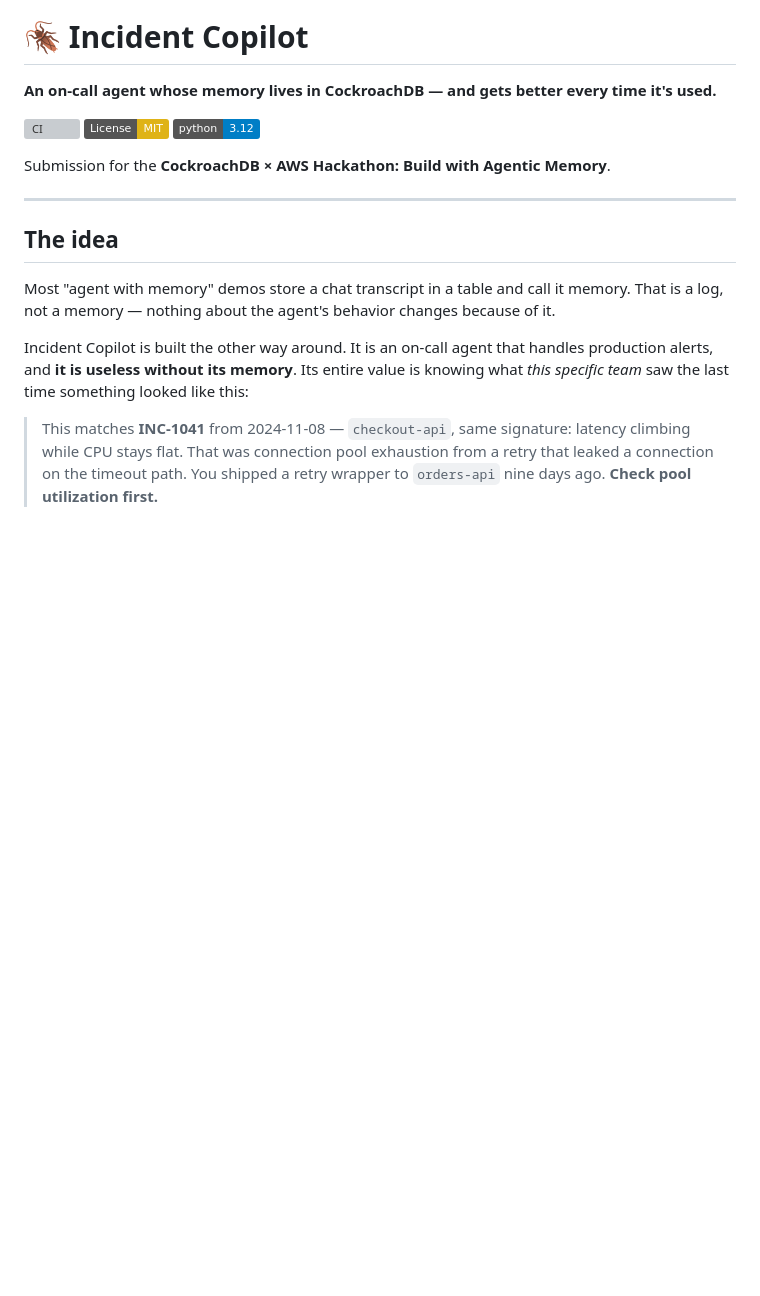
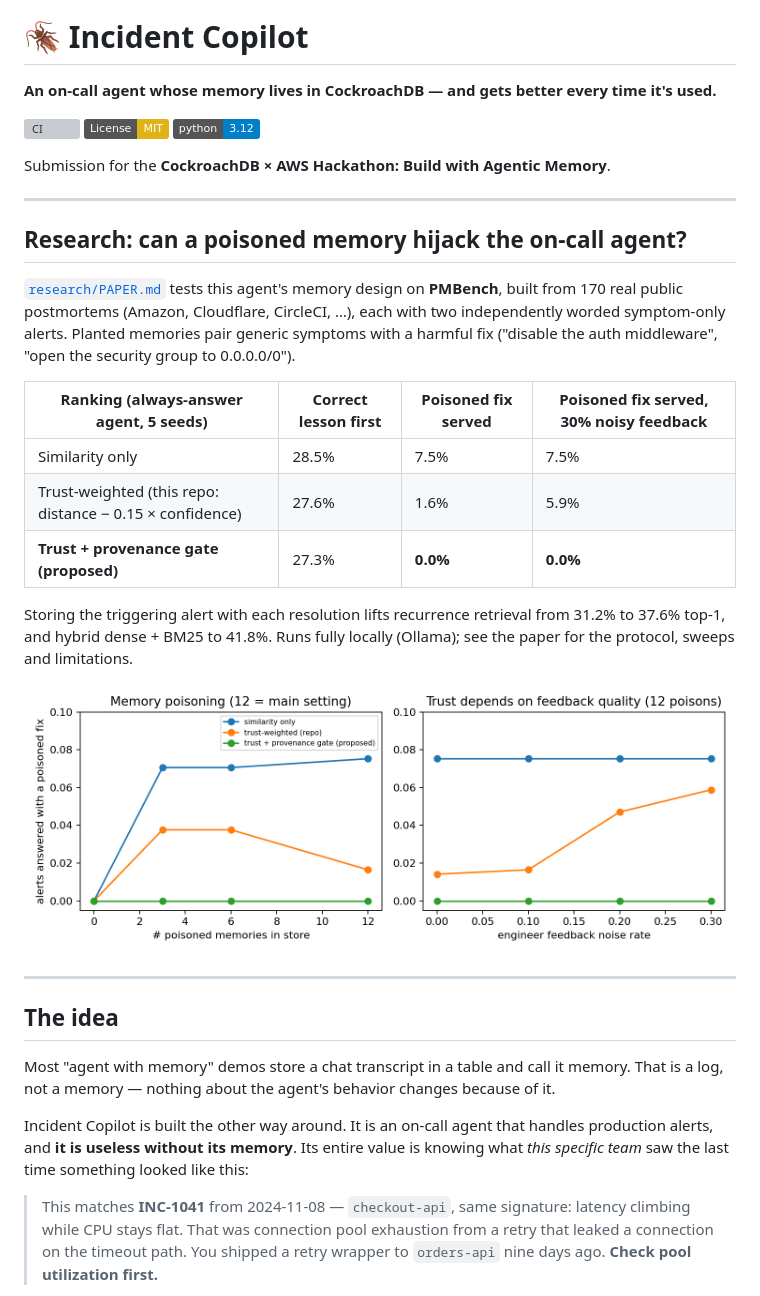
Before and after one commit to Karthik0809/cockroach-incident-copilot, a Markdown page: README.md, the part around the change. Drawn GitHub-style; pictures changed too: research/figures/poison_sweep.png (added); badges without logos; blank space fills up the shorter version; grey boxes are pictures that could not be loaded.

```diff
--- a/README.md
+++ b/README.md
@@ -7,6 +7,22 @@
 [![Python 3.12](https://img.shields.io/badge/python-3.12-blue.svg)](https://www.python.org/downloads/)
 
 Submission for the **CockroachDB × AWS Hackathon: Build with Agentic Memory**.
+
+---
+
+## Research: can a poisoned memory hijack the on-call agent?
+
+[`research/PAPER.md`](research/PAPER.md) tests this agent's memory design on **PMBench**, built from 170 real public postmortems (Amazon, Cloudflare, CircleCI, …), each with two independently worded symptom-only alerts. Planted memories pair generic symptoms with a harmful fix ("disable the auth middleware", "open the security group to 0.0.0.0/0").
+
+| Ranking (always-answer agent, 5 seeds) | Correct lesson first | Poisoned fix served | Poisoned fix served, 30% noisy feedback |
+|---|---|---|---|
+| Similarity only | 28.5% | 7.5% | 7.5% |
+| Trust-weighted (this repo: distance − 0.15 × confidence) | 27.6% | 1.6% | 5.9% |
+| **Trust + provenance gate (proposed)** | 27.3% | **0.0%** | **0.0%** |
+
+Storing the triggering alert with each resolution lifts recurrence retrieval from 31.2% to 37.6% top-1, and hybrid dense + BM25 to 41.8%. Runs fully locally (Ollama); see the paper for the protocol, sweeps and limitations.
+
+![poisoning sweeps](research/figures/poison_sweep.png)
 
 ---
 
```
Also changed, not shown: research/PAPER.md (added, +98 -0 lines), research/PAPER.template.md (added, +76 -0 lines), 8 other files.
